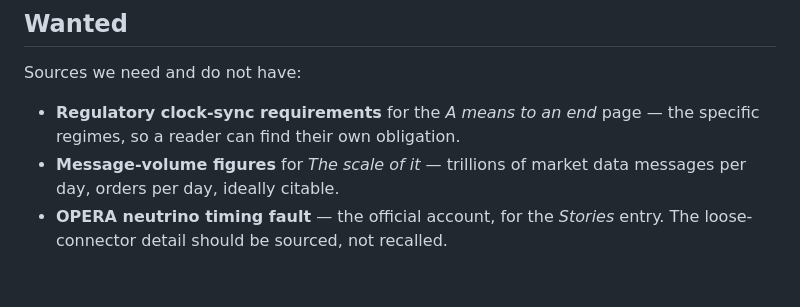
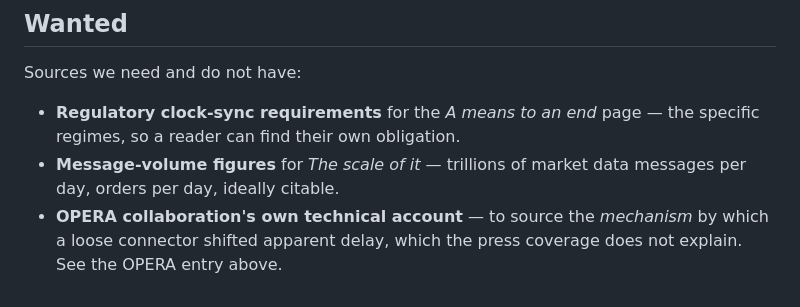
Before and after one commit to bobvan/outsideTheBob, a Markdown page: docs/references.md, the part around one of its changes. Rendered like a GitHub page.

```diff
--- a/docs/references.md
+++ b/docs/references.md
@@ -149,5 +221,6 @@ Sources we need and do not have:
   the specific regimes, so a reader can find their own obligation.
 - **Message-volume figures** for *The scale of it* — trillions of market data
   messages per day, orders per day, ideally citable.
-- **OPERA neutrino timing fault** — the official account, for the *Stories*
-  entry. The loose-connector detail should be sourced, not recalled.
+- **OPERA collaboration's own technical account** — to source the *mechanism*
+  by which a loose connector shifted apparent delay, which the press coverage
+  does not explain. See the OPERA entry above.
```
Also changed, not shown: other parts of docs/references.md (+72 -0 lines), docs/topics-in-timekeeping.md (+16 -6 lines).
